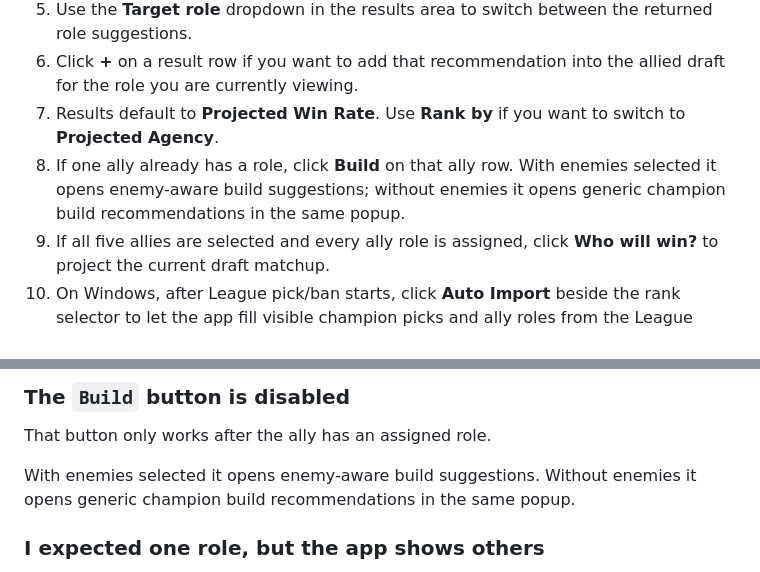
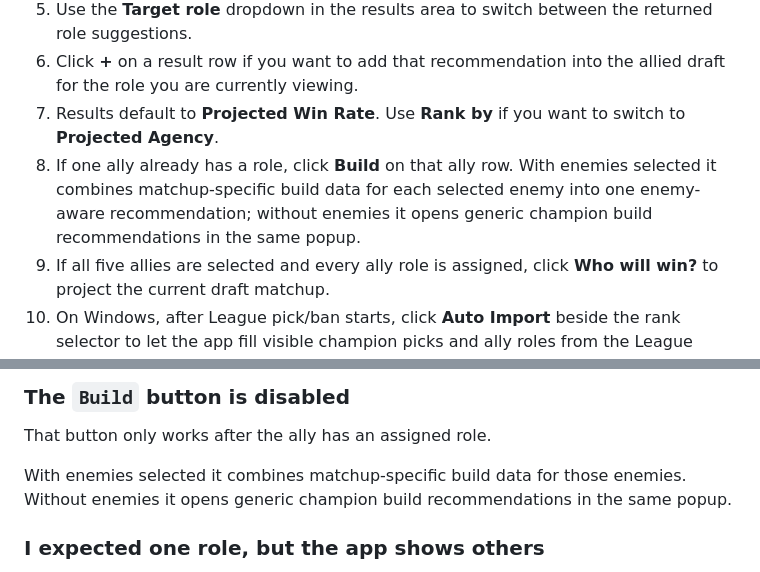
Before and after one commit to RadixSort/pickban-prototype, a Markdown page: docs/NON_TECHNICAL_GUIDE.md, 2 parts joined by grey strips. Drawn GitHub-style.

```diff
--- a/docs/NON_TECHNICAL_GUIDE.md
+++ b/docs/NON_TECHNICAL_GUIDE.md
@@ -98,7 +98,7 @@ Leave that terminal window open while you use the app.
 5. Use the **Target role** dropdown in the results area to switch between the returned role suggestions.
 6. Click **+** on a result row if you want to add that recommendation into the allied draft for the role you are currently viewing.
 7. Results default to **Projected Win Rate**. Use **Rank by** if you want to switch to **Projected Agency**.
-8. If one ally already has a role, click **Build** on that ally row. With enemies selected it opens enemy-aware build suggestions; without enemies it opens generic champion build recommendations in the same popup.
+8. If one ally already has a role, click **Build** on that ally row. With enemies selected it combines matchup-specific build data for each selected enemy into one enemy-aware recommendation; without enemies it opens generic champion build recommendations in the same popup.
 9. If all five allies are selected and every ally role is assigned, click **Who will win?** to project the current draft matchup.
 10. On Windows, after League pick/ban starts, click **Auto Import** beside the rank selector to let the app fill visible champion picks and ally roles from the League Client.
 
@@ -175,7 +175,7 @@ Make sure League is in Normal Draft or Ranked pick/ban on this Windows computer.
 
 That button only works after the ally has an assigned role.
 
-With enemies selected it opens enemy-aware build suggestions. Without enemies it opens generic champion build recommendations in the same popup.
+With enemies selected it combines matchup-specific build data for those enemies. Without enemies it opens generic champion build recommendations in the same popup.
 
 ### I expected one role, but the app shows others
 
```
Also changed, not shown: README.md (+5 -5 lines), docs/TECHNICAL_OVERVIEW.md (+11 -6 lines).
